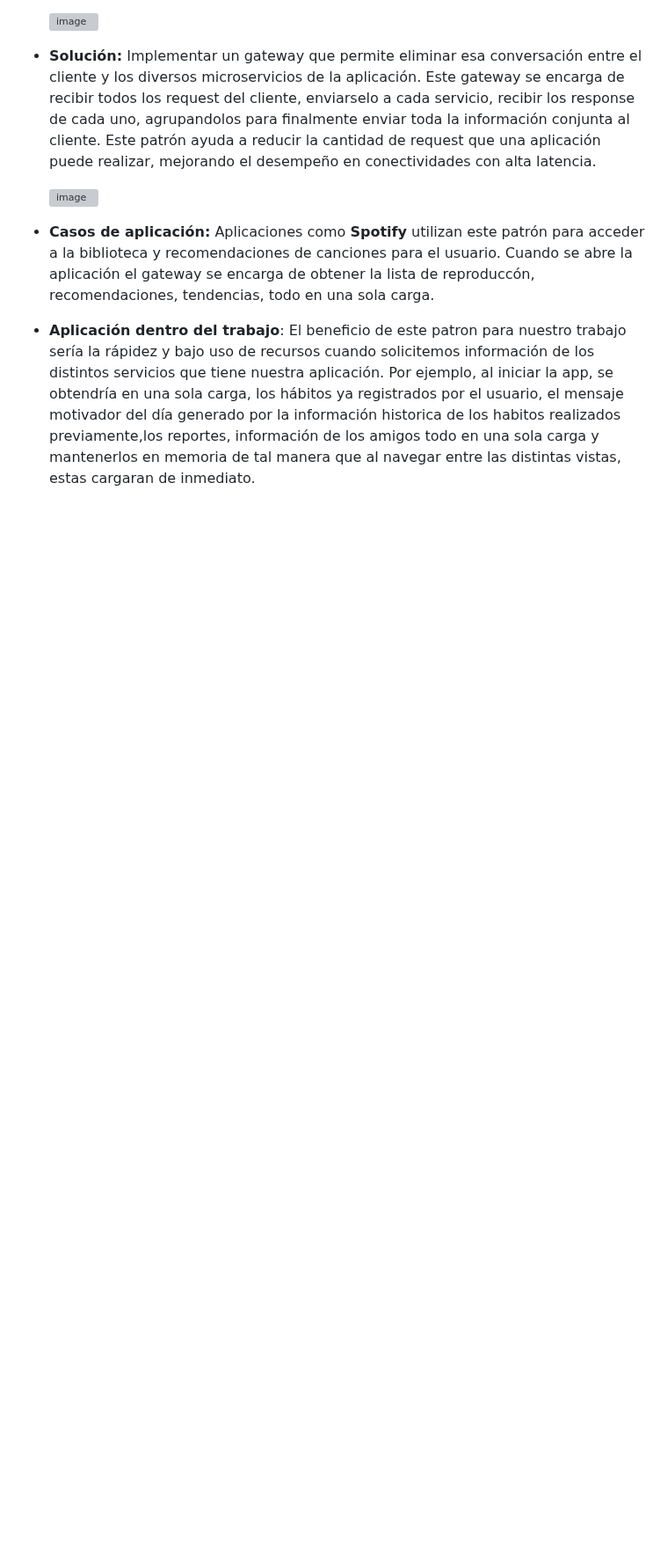
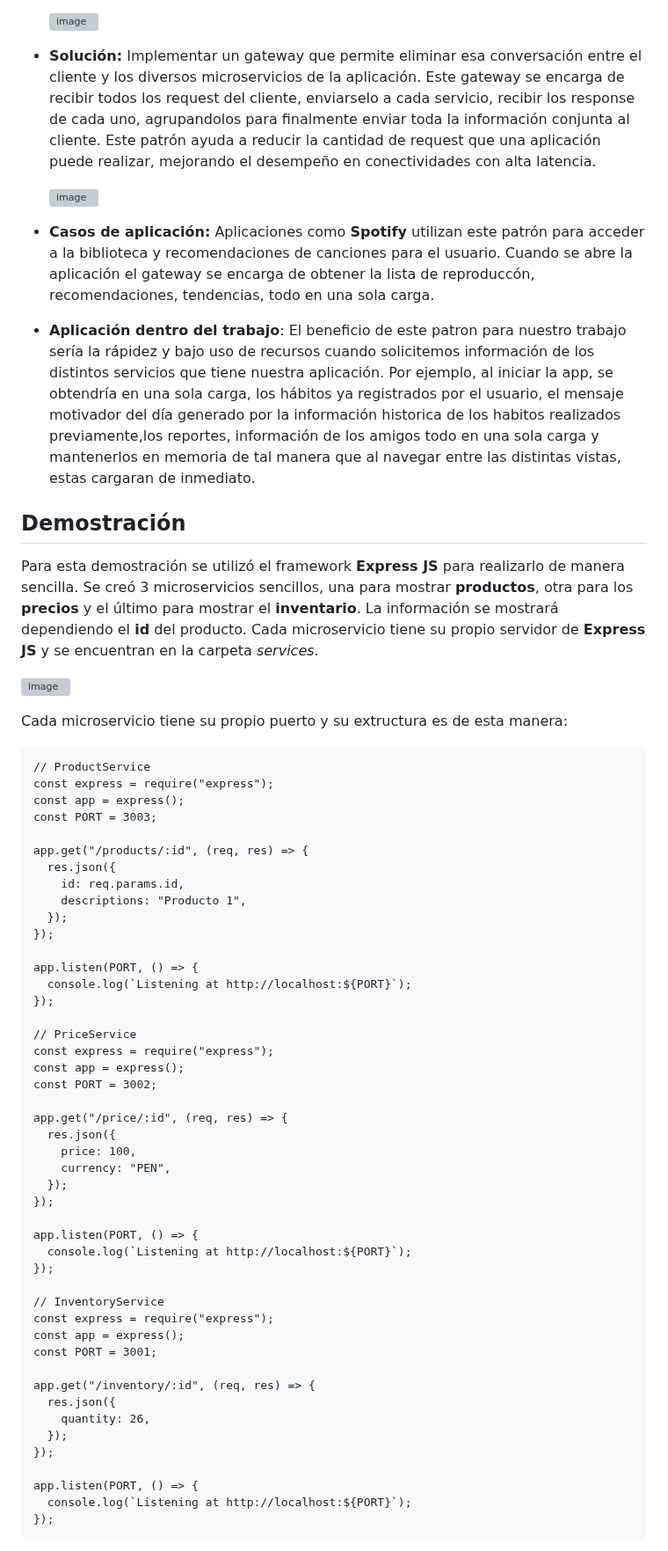
Before and after one commit to ulima-arqui242/arqui242-grupo6, a Markdown page: 0/0.3/03.md, the part around one of its changes. Shown at 88% size. Drawn GitHub-style; blank space fills up the shorter version; grey boxes are pictures that could not be loaded.

Commit message:
Agregando mi patron cloud

````diff
--- a/0/0.3/03.md
+++ b/0/0.3/03.md
@@ -316,3 +316,60 @@ npm start // Para el cliente
 - **Casos de aplicación:** Aplicaciones como **Spotify** utilizan este patrón para acceder a la biblioteca y recomendaciones de canciones para el usuario. Cuando se abre la aplicación el gateway se encarga de obtener la lista de reproduccón, recomendaciones, tendencias, todo en una sola carga.
 
 - **Aplicación dentro del trabajo**: El beneficio de este patron para nuestro trabajo sería la rápidez y bajo uso de recursos cuando solicitemos información de los distintos servicios que tiene nuestra aplicación. Por ejemplo, al iniciar la app, se obtendría en una sola carga, los hábitos ya registrados por el usuario, el mensaje motivador del día generado por la información historica de los habitos realizados previamente,los reportes, información de los amigos todo en una sola carga y mantenerlos en memoria de tal manera que al navegar entre las distintas vistas, estas cargaran de inmediato.
+
+## Demostración
+
+Para esta demostración se utilizó el framework **Express JS** para realizarlo de manera sencilla. Se creó 3 microservicios sencillos, una para mostrar **productos**, otra para los **precios** y el último para mostrar el **inventario**. La información se mostrará dependiendo el **id** del producto. Cada microservicio tiene su propio servidor de **Express JS** y se encuentran en la carpeta *services*.
+
+![image](https://github.com/user-attachments/assets/878a9df3-7f8c-4488-8af4-6561cc0ac747)
+
+Cada microservicio tiene su propio puerto y su extructura es de esta manera:
+```
+// ProductService
+const express = require("express");
+const app = express();
+const PORT = 3003;
+
+app.get("/products/:id", (req, res) => {
+  res.json({
+    id: req.params.id,
+    descriptions: "Producto 1",
+  });
+});
+
+app.listen(PORT, () => {
+  console.log(`Listening at http://localhost:${PORT}`);
+});
+
+// PriceService
+const express = require("express");
+const app = express();
+const PORT = 3002;
+
+app.get("/price/:id", (req, res) => {
+  res.json({
+    price: 100,
+    currency: "PEN",
+  });
+});
+
+app.listen(PORT, () => {
+  console.log(`Listening at http://localhost:${PORT}`);
+});
+
+// InventoryService
+const express = require("express");
+const app = express();
+const PORT = 3001;
+
+app.get("/inventory/:id", (req, res) => {
+  res.json({
+    quantity: 26,
+  });
+});
+
+app.listen(PORT, () => {
+  console.log(`Listening at http://localhost:${PORT}`);
+});
+```
+
````
Also changed, not shown: other parts of 0/0.3/03.md (+29 -0 lines).
